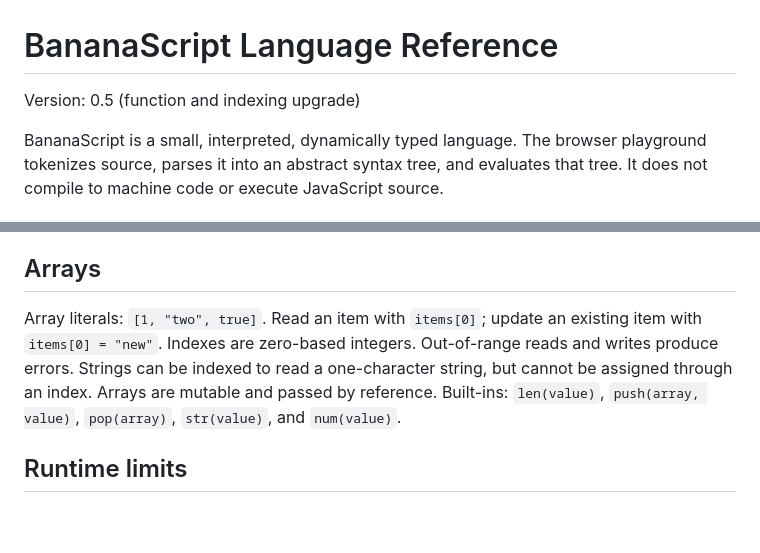
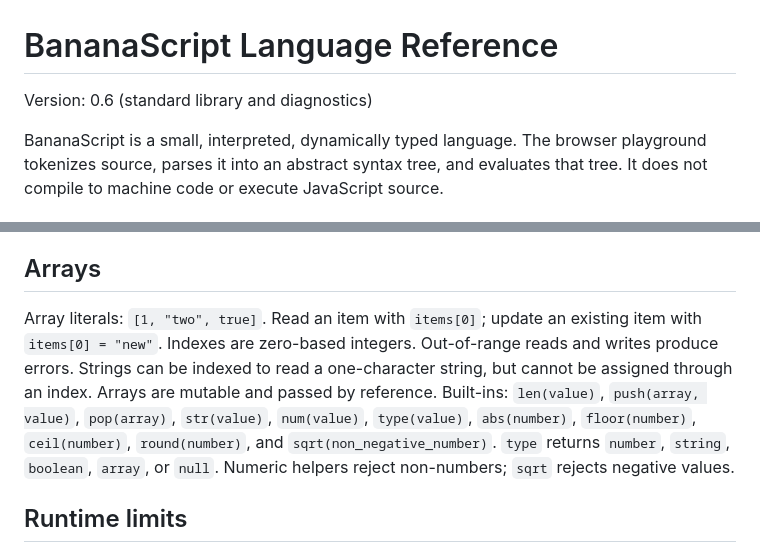
Before and after one commit to blssnvj21/Programming, a Markdown page: LANGUAGE.md, 2 parts joined by grey strips. Rendered like a GitHub page; blank space fills up the shorter version.

Commit message:
Document BananaScript standard library

```diff
--- a/LANGUAGE.md
+++ b/LANGUAGE.md
@@ -1,5 +1,5 @@
 # BananaScript Language Reference
-Version: 0.5 (function and indexing upgrade)
+Version: 0.6 (standard library and diagnostics)
 
 BananaScript is a small, interpreted, dynamically typed language. The browser playground tokenizes source, parses it into an abstract syntax tree, and evaluates that tree. It does not compile to machine code or execute JavaScript source.
 
@@ -33,7 +33,7 @@ Operators, from higher to lower precedence: parentheses/indexing, unary `-` and
 Functions accept comma-separated parameters and return values using `send_back`. Calls use `name(arguments)`. Parameters and variables declared inside a function are local to that call; assignments update the nearest existing variable, so a function can update a global variable if no local variable shadows it. Functions can call other functions and recurse, with a call-depth limit of 100. Arguments are evaluated before the call. Function declarations become available when execution reaches the declaration.
 
 ## Arrays
-Array literals: `[1, "two", true]`. Read an item with `items[0]`; update an existing item with `items[0] = "new"`. Indexes are zero-based integers. Out-of-range reads and writes produce errors. Strings can be indexed to read a one-character string, but cannot be assigned through an index. Arrays are mutable and passed by reference. Built-ins: `len(value)`, `push(array, value)`, `pop(array)`, `str(value)`, and `num(value)`.
+Array literals: `[1, "two", true]`. Read an item with `items[0]`; update an existing item with `items[0] = "new"`. Indexes are zero-based integers. Out-of-range reads and writes produce errors. Strings can be indexed to read a one-character string, but cannot be assigned through an index. Arrays are mutable and passed by reference. Built-ins: `len(value)`, `push(array, value)`, `pop(array)`, `str(value)`, `num(value)`, `type(value)`, `abs(number)`, `floor(number)`, `ceil(number)`, `round(number)`, and `sqrt(non_negative_number)`. `type` returns `number`, `string`, `boolean`, `array`, or `null`. Numeric helpers reject non-numbers; `sqrt` rejects negative values.
 
 ## Runtime limits
 - 10,000 executed statements per run.
```
